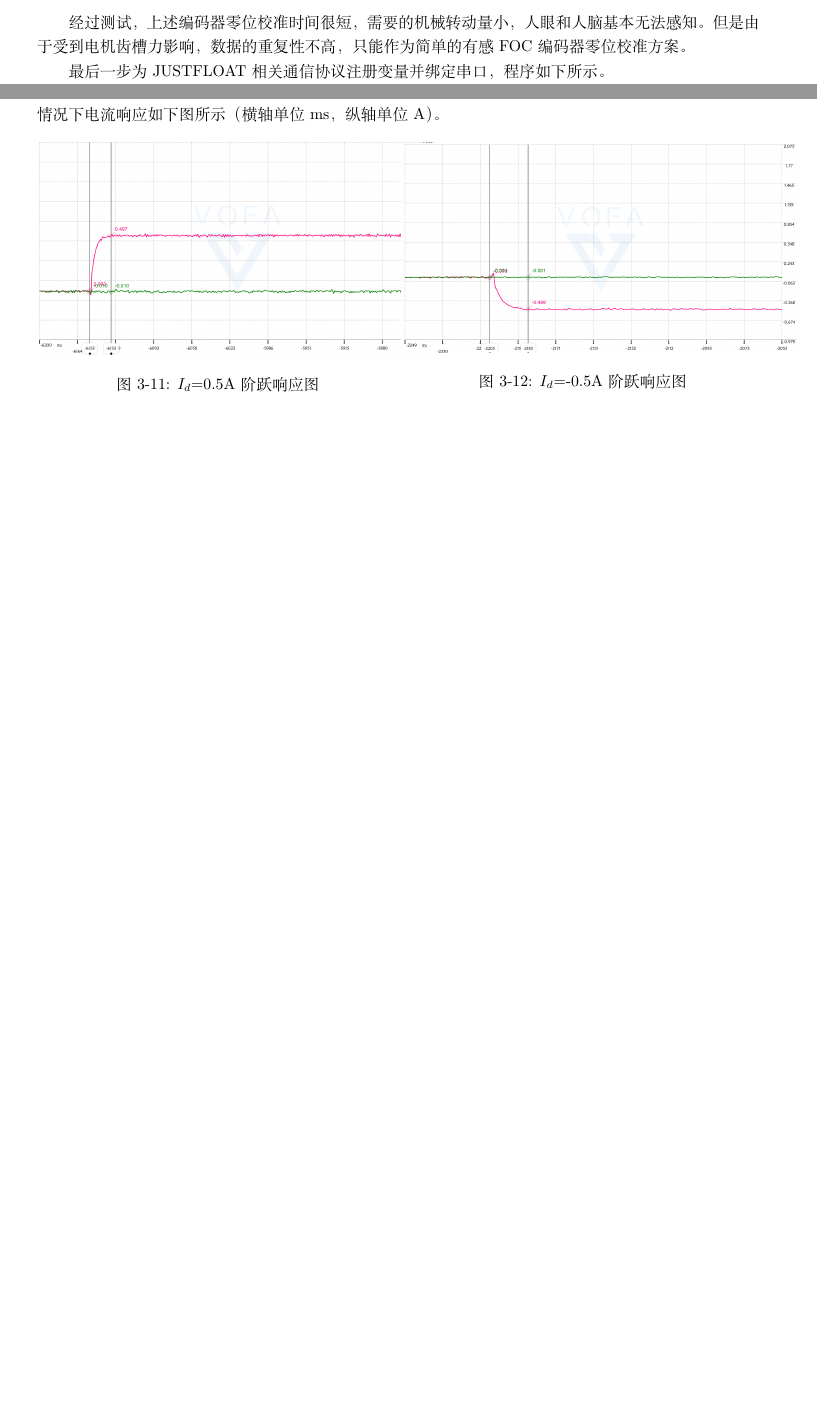
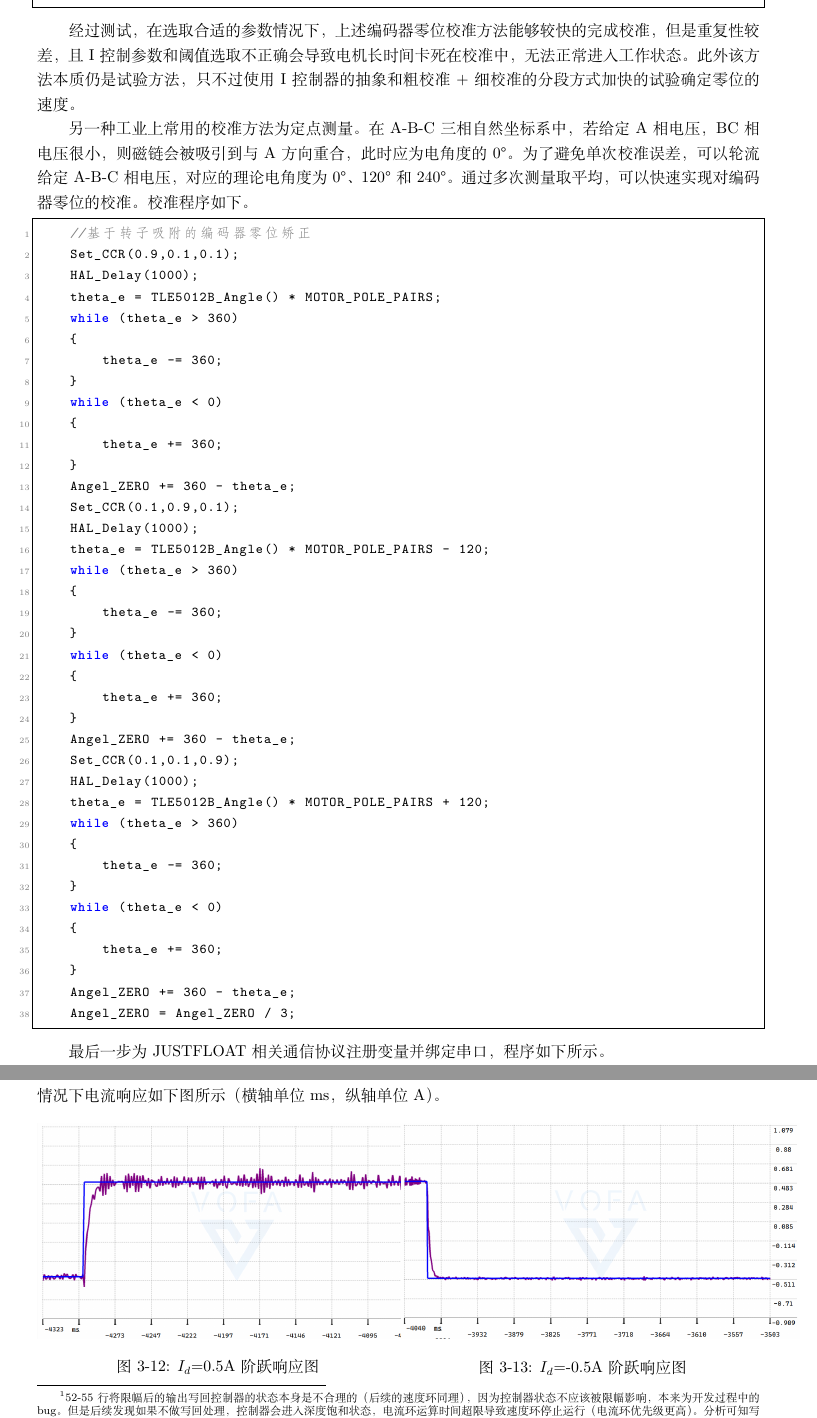
Before and after one commit to mushenliu/FOC_LaTex, a LaTeX document (磁场定向控制FOC.tex): two parts of pages 31 and 37 of 62 before the commit and two parts of pages 32 and 38 of 63 after it, joined at a grey line, cut at the place of the change, the shorter picture padded with empty space. Compiled offline with XeLaTeX.

Commit message:
将PI控制的数据改为新电机的，写了抗积分饱和的脚注，修改了编码器校准方法分析

```diff
--- a/磁场定向控制FOC.tex
+++ b/磁场定向控制FOC.tex
@@ -21,6 +21,7 @@
 \usepackage{setspace} % 使用间距宏包
 \usepackage{hyperref} % 超链接宏包
 \usepackage{bookmark} % 书签宏包
+\usepackage[perpage]{footmisc} % 脚注宏包
 
 
 %%                          设置文章格式
@@ -1928,8 +1934,54 @@ $\theta_{real}=\theta_{control}+\Delta\theta$
     HAL_TIM_Base_Start_IT(&htim2);
 \end{lstlisting}
 
-经过测试，上述编码器零位校准时间很短，需要的机械转动量小，人眼和人脑基本无法感知。但是由于受到电机齿槽力影响，数据的重复性不高，
-只能作为简单的有感FOC编码器零位校准方案。
+经过测试，在选取合适的参数情况下，上述编码器零位校准方法能够较快的完成校准，但是重复性较差，且I控制参数和阈值选取不正确会导致
+电机长时间卡死在校准中，无法正常进入工作状态。
+此外该方法本质仍是试验方法，只不过使用I控制器的抽象和粗校准+细校准的分段方式加快的试验确定零位的速度。
+
+另一种工业上常用的校准方法为定点测量。在A-B-C三相自然坐标系中，若给定A相电压，BC相电压很小，则磁链会被吸引到与A方向重合，此时应为
+电角度的0°。为了避免单次校准误差，可以轮流给定A-B-C相电压，对应的理论电角度为0°、120°和240°。通过多次测量取平均，可以快速实现对
+编码器零位的校准。校准程序如下。
+\begin{lstlisting}
+    //基于转子吸附的编码器零位矫正
+    Set_CCR(0.9,0.1,0.1);
+    HAL_Delay(1000);
+    theta_e = TLE5012B_Angle() * MOTOR_POLE_PAIRS;
+    while (theta_e > 360)
+    {
+        theta_e -= 360;
+    }
+    while (theta_e < 0)
+    {
+        theta_e += 360;
+    }
+    Angel_ZERO += 360 - theta_e;
+    Set_CCR(0.1,0.9,0.1);
+    HAL_Delay(1000);
+    theta_e = TLE5012B_Angle() * MOTOR_POLE_PAIRS - 120;
+    while (theta_e > 360)
+    {
+        theta_e -= 360;
+    }
+    while (theta_e < 0)
+    {
+        theta_e += 360;
+    }
+    Angel_ZERO += 360 - theta_e;
+    Set_CCR(0.1,0.1,0.9);
+    HAL_Delay(1000);
+    theta_e = TLE5012B_Angle() * MOTOR_POLE_PAIRS + 120;
+    while (theta_e > 360)
+    {
+        theta_e -= 360;
+    }
+    while (theta_e < 0)
+    {
+        theta_e += 360;
+    }
+    Angel_ZERO += 360 - theta_e;
+    Angel_ZERO = Angel_ZERO / 3;
+
+\end{lstlisting}
 
 最后一步为JUSTFLOAT相关通信协议注册变量并绑定串口，程序如下所示。
 
@@ -2225,7 +2279,10 @@ SVPWM调制按照\eqref{eq:零序分量表达式}和\eqref{eq:SVPWM占空比表
     HAL_GPIO_WritePin(Test_GPIO_Port,Test_Pin, GPIO_PIN_RESET);
 }
 \end{lstlisting}
-
+\footnote{52-55行将限幅后的输出写回控制器的状态本身是不合理的（后续的速度环同理），因为控制器状态不应该被限幅影响，
+    本来为开发过程中的bug。但是后续发现如果不做写回处理，控制器会进入深度饱和状态，电流环运算时间超限导致速度环停止运行（电流环优先级更高）。
+    分析可知写回处理可以理解为进入饱和状态（限幅开始）瞬间就锁死了控制器状态，完全没有积累饱和状态；不做写回处理
+    会一直积累误差加重饱和状态，最终无法退饱和。但该方法无法进行分析和仿真，只是一种权宜之计，后续还需要纠正抗积分饱和措施。}
 由于给定$I_q$会导致电机产生电磁转矩发生旋转，而根据电路方程\eqref{eq:同步坐标系下电路方程}，一旦角速度不为零就产生反电动势抵消电流增大。
 因此这里选择通过给定$I_d$检测电流闭环控制效果。在给定$I_d=0.5A$和$I_d=-0.5A$情况下电流响应如下图所示（横轴单位ms，纵轴单位A）。
 
```
Also changed, not shown: 图片/DQ电流响应图.png, 图片/Id=-0.5A阶跃响应图.png, 图片/Id=0.5A阶跃响应图.png, 图片/母线电压检测电路.png, 图片/电机驱动电路.png, 图片/电流检测电路.png, 图片/电源电路.png, 图片/经典FOC控制结构框图.png (added), 图片/速度.png (added), 图片/速度阶跃响应图.png, 磁场定向控制FOC.tex (63 more changed lines), 1 other file.
